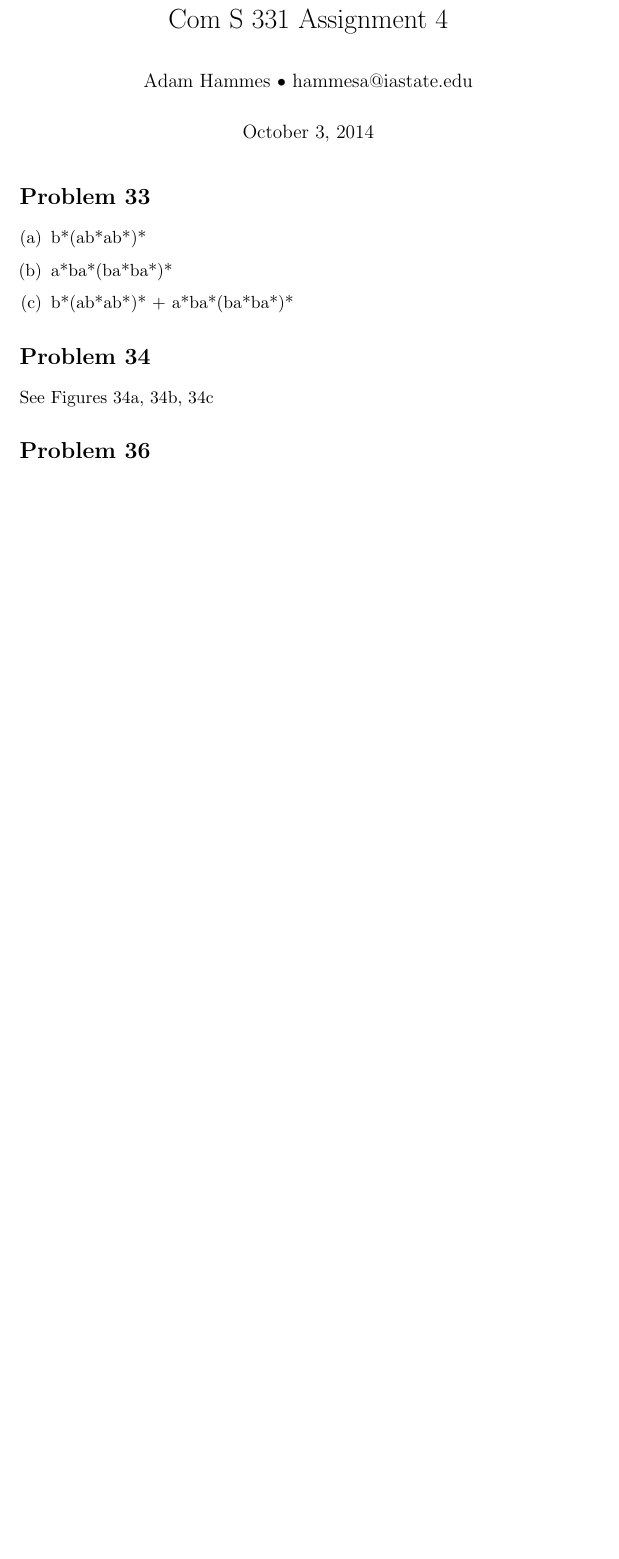
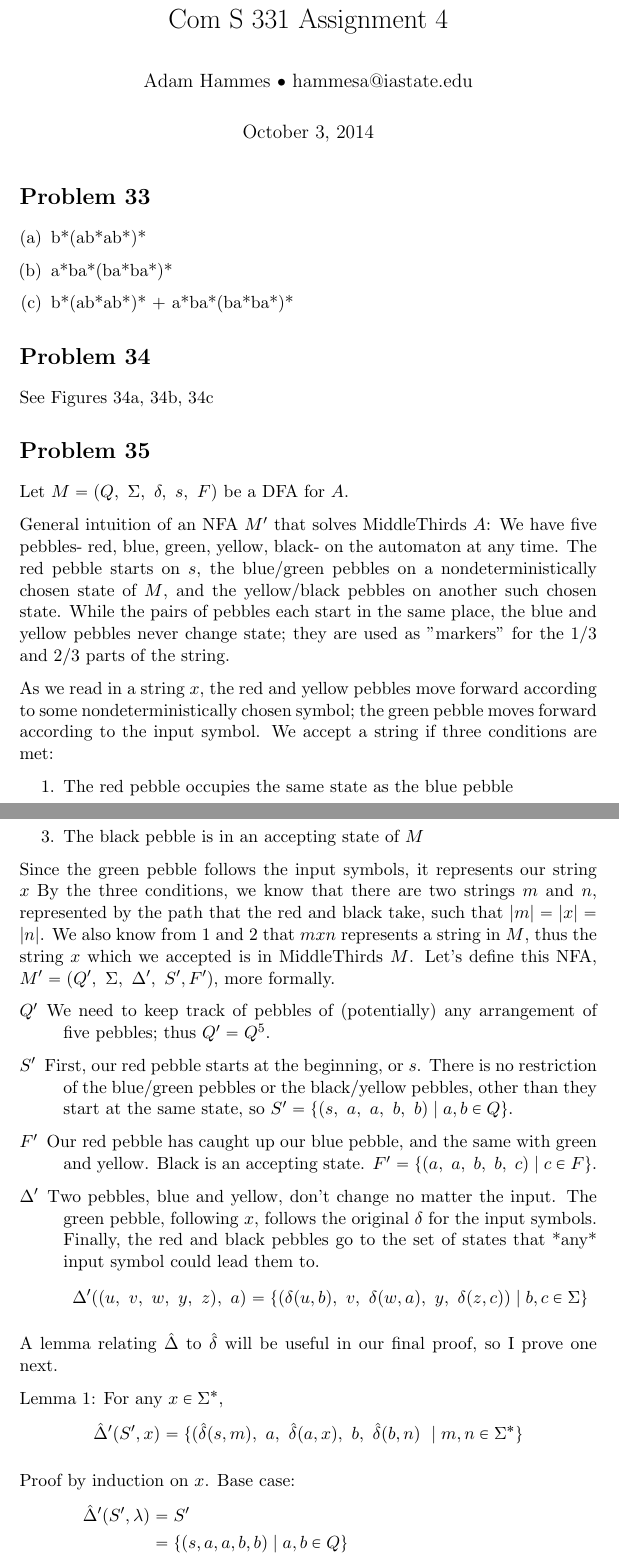
Before and after one commit to adamhammes/LaTeX, a LaTeX document (Com S 331/COMS_331_HW_05/COMS_331_HW_05.tex): part of page 1 of 2 before the commit and two parts of pages 1 and 2 of 4 after it, the two joined at a grey line, cut so that both start at the same text, the shorter picture padded with empty space. Compiled offline with pdfLaTeX.

Commit message:
MiddleThirds problem

```diff
--- a/Com S 331/COMS_331_HW_05/COMS_331_HW_05.tex
+++ b/Com S 331/COMS_331_HW_05/COMS_331_HW_05.tex
@@ -27,3 +27,39 @@
 
 See Figures 34a, 34b, 34c
 
+\section*{Problem 35}
+Let $M = (Q,\ \Sigma,\ \delta,\ s,\ F)$ be a DFA for $A$.
+
+General intuition of an NFA $M'$ that solves MiddleThirds $A$: We have five pebbles- red, blue, green, yellow, black- on the automaton at any time. The red pebble starts on $s$, the blue/green pebbles on a nondeterministically chosen state of $M$, and the yellow/black pebbles on another such chosen state. While the pairs of pebbles each start in the same place, the blue and yellow pebbles never change state; they are used as "markers" for the 1/3 and 2/3 parts of the string.
+
+As we read in a string $x$, the red and yellow pebbles move forward according to some nondeterministically chosen symbol; the green pebble moves forward according to the input symbol. We accept a string if three conditions are met:
+\begin{enumerate}
+	\item The red pebble occupies the same state as the blue pebble
+	\item The green pebble occupies the same state as the yellow pebble
+	\item The black pebble is in an accepting state of $M$
+\end{enumerate}
+
+Since the green pebble follows the input symbols, it represents our string $x$  By the three conditions, we know that there are two strings $m$ and $n$, represented by the path that the red and black take, such that $|m| = |x| = |n|$. We also know from 1 and 2 that $mxn$ represents a string in $M$, thus the string $x$ which we accepted is in MiddleThirds $M$. Let's define this NFA, $M' = (Q',\ \Sigma,\ \Delta',\ S', F')$, more formally.
+
+\begin{description}
+	\item[$Q'$] We need to keep track of pebbles of (potentially) any arrangement of five pebbles; thus $Q' = Q^5$.
+	\item[$S'$] First, our red pebble starts at the beginning, or $s$. There is no restriction of the blue/green pebbles or the black/yellow pebbles, other than they start at the same state, so $S' = \{(s,\ a,\ a,\ b,\ b) \mid a,b \in Q\}$.
+	\item[$F'$] Our red pebble has caught up our blue pebble, and the same with green and yellow. Black is an accepting state. $F' = \{(a,\ a,\ b,\ b,\ c) \mid c \in F \}$.
+	\item[$\Delta'$] Two pebbles, blue and yellow, don't change no matter the input. The green pebble, following $x$, follows the original $\delta$ for the input symbols. Finally, the red and black pebbles go to the set of states that *any* input symbol could lead them to.
+	\[ \Delta'((u,\ v,\ w,\ y,\ z),\ a) = \{(\delta(u,b),\ v,\ \delta(w,a),\ y,\ \delta(z,c)) \mid b,c \in \Sigma \} \]
+
+\end{description}
+
+A lemma relating $\hat{\Delta}$ to $\hat{\delta}$ will be useful in our final proof, so I prove one next.
+
+
+
+Lemma 1: For any $x \in \Sigma^*$,
+	\[ \hat{\Delta}'(S', x) = \{(\hat{\delta}(s,m),\ a,\ \hat{\delta}(a,x),\ b,\ \hat{\delta}(b,n)\ \mid m,n \in \Sigma^*\}\]
+
+	Proof by induction on $x$. Base case:
+\begin{align*}
+	\hat{\Delta}'(S', \lambda) &= S' \\
+	&= \{(s,a,a,b,b) \mid a,b \in Q\} \\
+	&= \{ ( \hat{\delta}(s,m),\  a,\ \hat{\delta}(a, \lambda),\ b,\ \hat{\delta}(b,n)) \mid m,n  \in \Sigma^0\}\ \text{\checkmark}
+\end{align*}
```
Also changed, not shown: Stats 330/STATS_330_HW_04/STATS_330_HW_04.tex (+1 -1 lines), Com S 331/COMS_331_HW_05/COMS_331_HW_05.tex (38 more changed lines).
